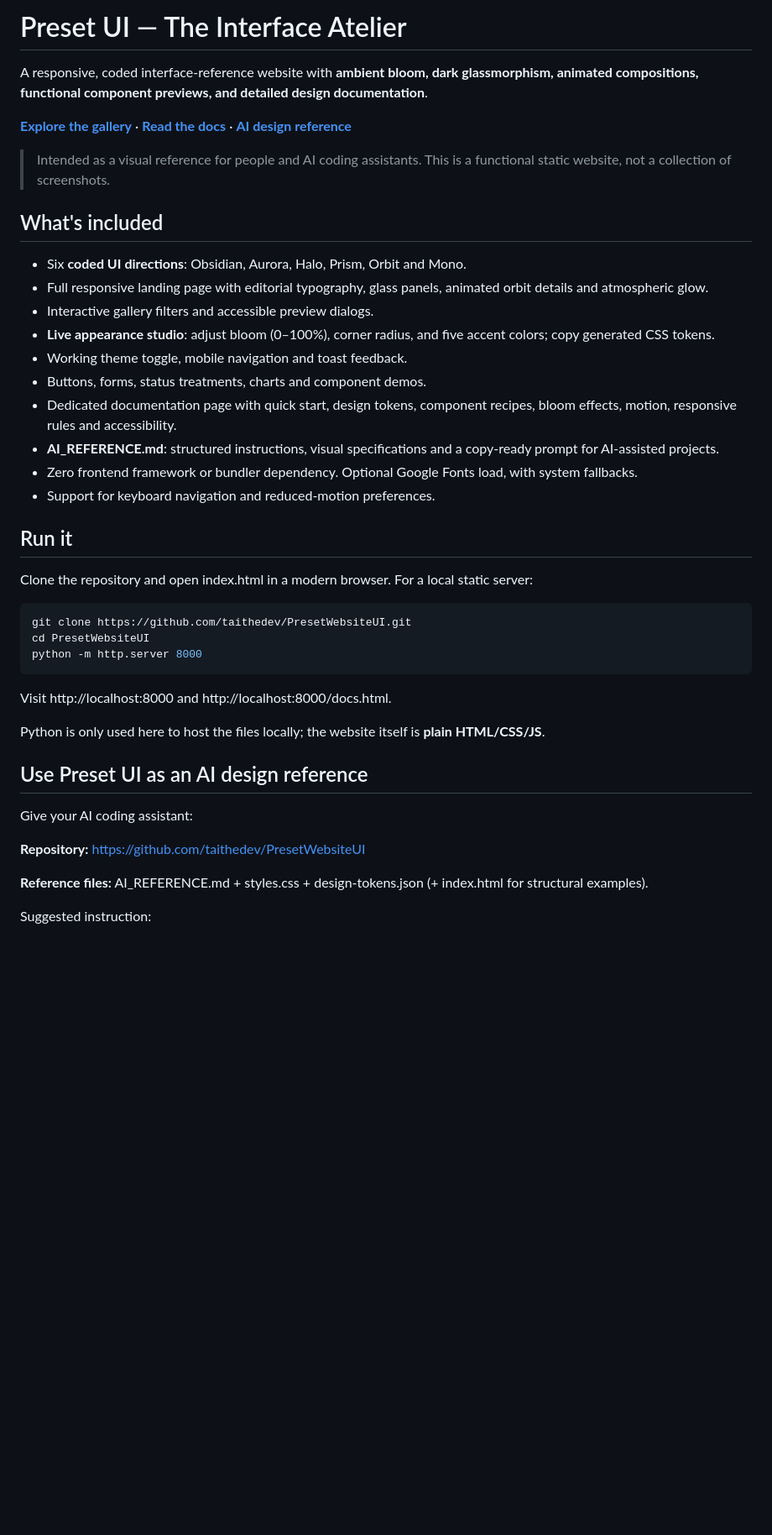
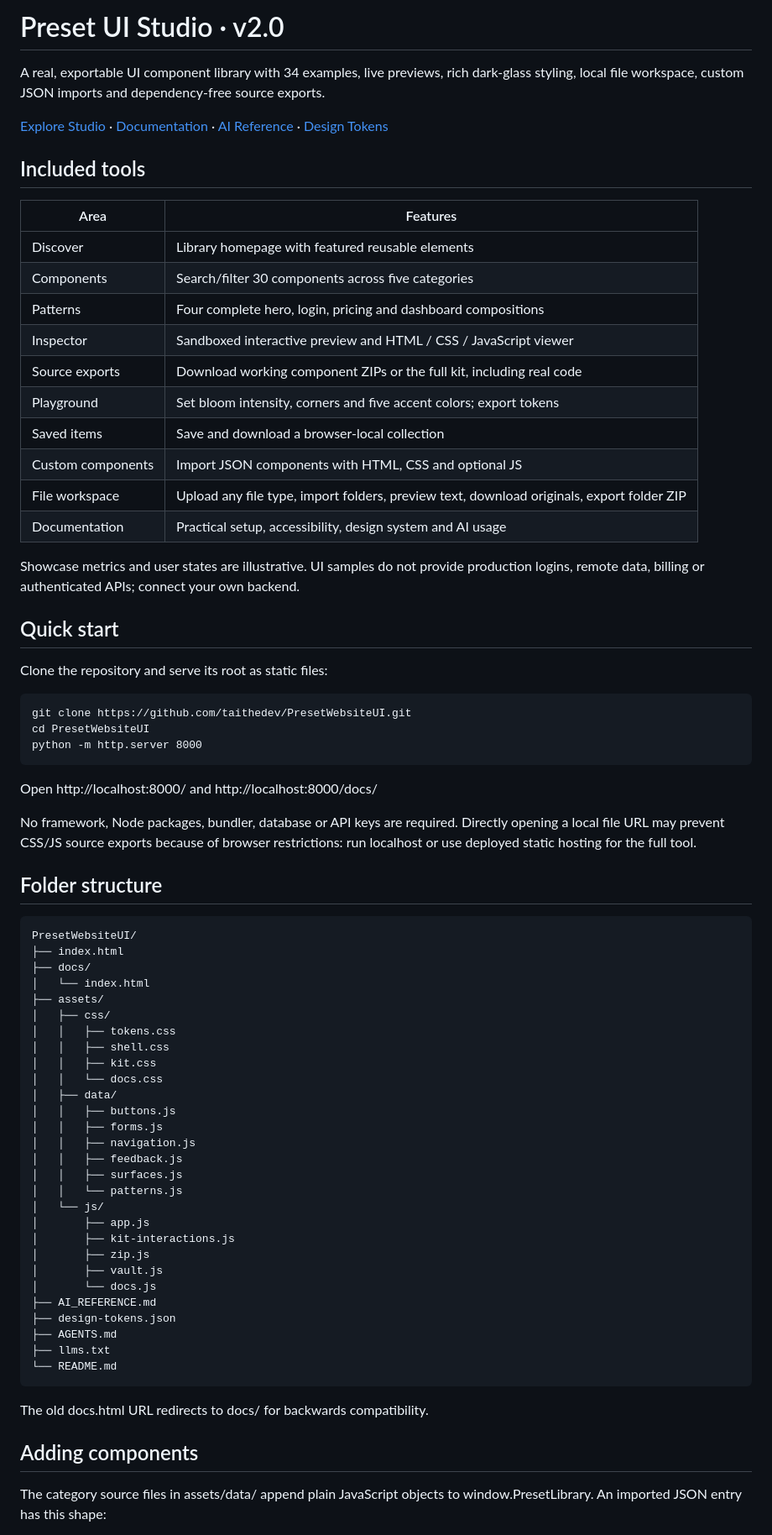
Before and after one commit to taithedev/PresetWebsiteUI, a Markdown page: README.md, the part around one of its changes. Shown at 84% size. Drawn GitHub-style; blank space fills up the shorter version.

Commit message:
docs: overhaul README for v2 studio tools, source structure and local file storage

```diff
--- a/README.md
+++ b/README.md
@@ -1,45 +1,72 @@
-# Preset UI — The Interface Atelier
+# Preset UI Studio · v2.0
 
-A responsive, coded interface-reference website with **ambient bloom, dark glassmorphism, animated compositions, functional component previews, and detailed design documentation**.
+A real, exportable UI component library with 34 examples, live previews, rich dark-glass styling, local file workspace, custom JSON imports and dependency-free source exports.
 
-**[Explore the gallery](./index.html)** · **[Read the docs](./docs.html)** · **[AI design reference](./AI_REFERENCE.md)**
+[Explore Studio](./index.html) · [Documentation](./docs/) · [AI Reference](./AI_REFERENCE.md) · [Design Tokens](./design-tokens.json)
 
-> Intended as a visual reference for people and AI coding assistants. This is a functional static website, not a collection of screenshots.
+## Included tools
 
-## What's included
+| Area | Features |
+|---|---|
+| Discover | Library homepage with featured reusable elements |
+| Components | Search/filter 30 components across five categories |
+| Patterns | Four complete hero, login, pricing and dashboard compositions |
+| Inspector | Sandboxed interactive preview and HTML / CSS / JavaScript viewer |
+| Source exports | Download working component ZIPs or the full kit, including real code |
+| Playground | Set bloom intensity, corners and five accent colors; export tokens |
+| Saved items | Save and download a browser-local collection |
+| Custom components | Import JSON components with HTML, CSS and optional JS |
+| File workspace | Upload any file type, import folders, preview text, download originals, export folder ZIP |
+| Documentation | Practical setup, accessibility, design system and AI usage |
 
-- Six **coded UI directions**: Obsidian, Aurora, Halo, Prism, Orbit and Mono.
-- Full responsive landing page with editorial typography, glass panels, animated orbit details and atmospheric glow.
-- Interactive gallery filters and accessible preview dialogs.
-- **Live appearance studio**: adjust bloom (0–100%), corner radius, and five accent colors; copy generated CSS tokens.
-- Working theme toggle, mobile navigation and toast feedback.
-- Buttons, forms, status treatments, charts and component demos.
-- Dedicated documentation page with quick start, design tokens, component recipes, bloom effects, motion, responsive rules and accessibility.
-- **AI_REFERENCE.md**: structured instructions, visual specifications and a copy-ready prompt for AI-assisted projects.
-- Zero frontend framework or bundler dependency. Optional Google Fonts load, with system fallbacks.
-- Support for keyboard navigation and reduced-motion preferences.
+Showcase metrics and user states are illustrative. UI samples do not provide production logins, remote data, billing or authenticated APIs; connect your own backend.
 
-## Run it
+## Quick start
 
-Clone the repository and open index.html in a modern browser. For a local static server:
+Clone the repository and serve its root as static files:
 
-~~~sh
-git clone https://github.com/taithedev/PresetWebsiteUI.git
-cd PresetWebsiteUI
-python -m http.server 8000
-~~~
+    git clone https://github.com/taithedev/PresetWebsiteUI.git
+    cd PresetWebsiteUI
+    python -m http.server 8000
 
-Visit http://localhost:8000 and http://localhost:8000/docs.html.
+Open http://localhost:8000/ and http://localhost:8000/docs/
 
-Python is only used here to host the files locally; the website itself is **plain HTML/CSS/JS**.
+No framework, Node packages, bundler, database or API keys are required. Directly opening a local file URL may prevent CSS/JS source exports because of browser restrictions: run localhost or use deployed static hosting for the full tool.
 
-## Use Preset UI as an AI design reference
+## Folder structure
 
-Give your AI coding assistant:
+    PresetWebsiteUI/
+    ├── index.html
+    ├── docs/
+    │   └── index.html
+    ├── assets/
+    │   ├── css/
+    │   │   ├── tokens.css
+    │   │   ├── shell.css
+    │   │   ├── kit.css
+    │   │   └── docs.css
+    │   ├── data/
+    │   │   ├── buttons.js
+    │   │   ├── forms.js
+    │   │   ├── navigation.js
+    │   │   ├── feedback.js
+    │   │   ├── surfaces.js
+    │   │   └── patterns.js
+    │   └── js/
+    │       ├── app.js
+    │       ├── kit-interactions.js
+    │       ├── zip.js
+    │       ├── vault.js
+    │       └── docs.js
+    ├── AI_REFERENCE.md
+    ├── design-tokens.json
+    ├── AGENTS.md
+    ├── llms.txt
+    └── README.md
 
-**Repository:** https://github.com/taithedev/PresetWebsiteUI
+The old docs.html URL redirects to docs/ for backwards compatibility.
 
-**Reference files:** AI_REFERENCE.md + styles.css + design-tokens.json (+ index.html for structural examples).
+## Adding components
 
-Suggested instruction:
+The category source files in assets/data/ append plain JavaScript objects to window.PresetLibrary. An imported JSON entry has this shape:
 
```
Also changed, not shown: other parts of README.md (+33 -37 lines).
